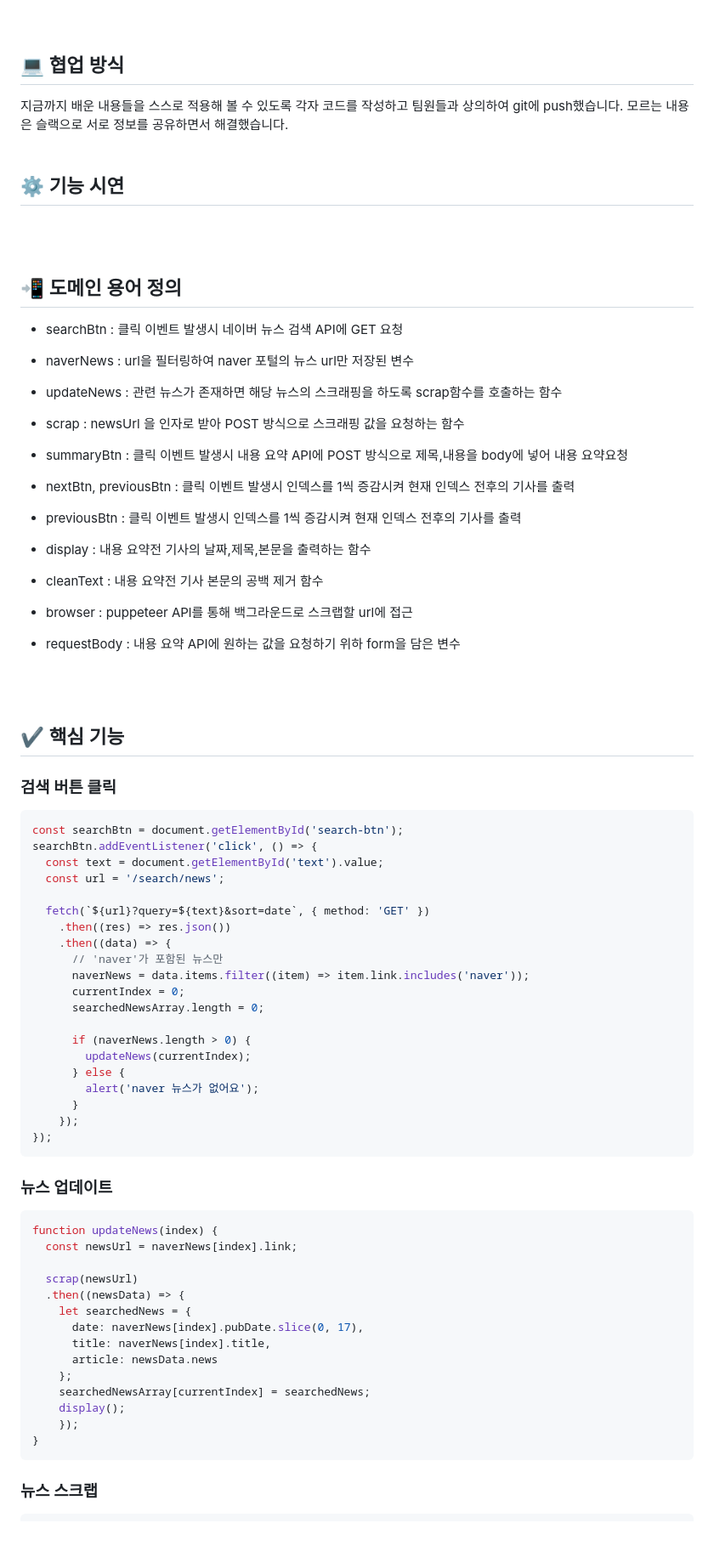
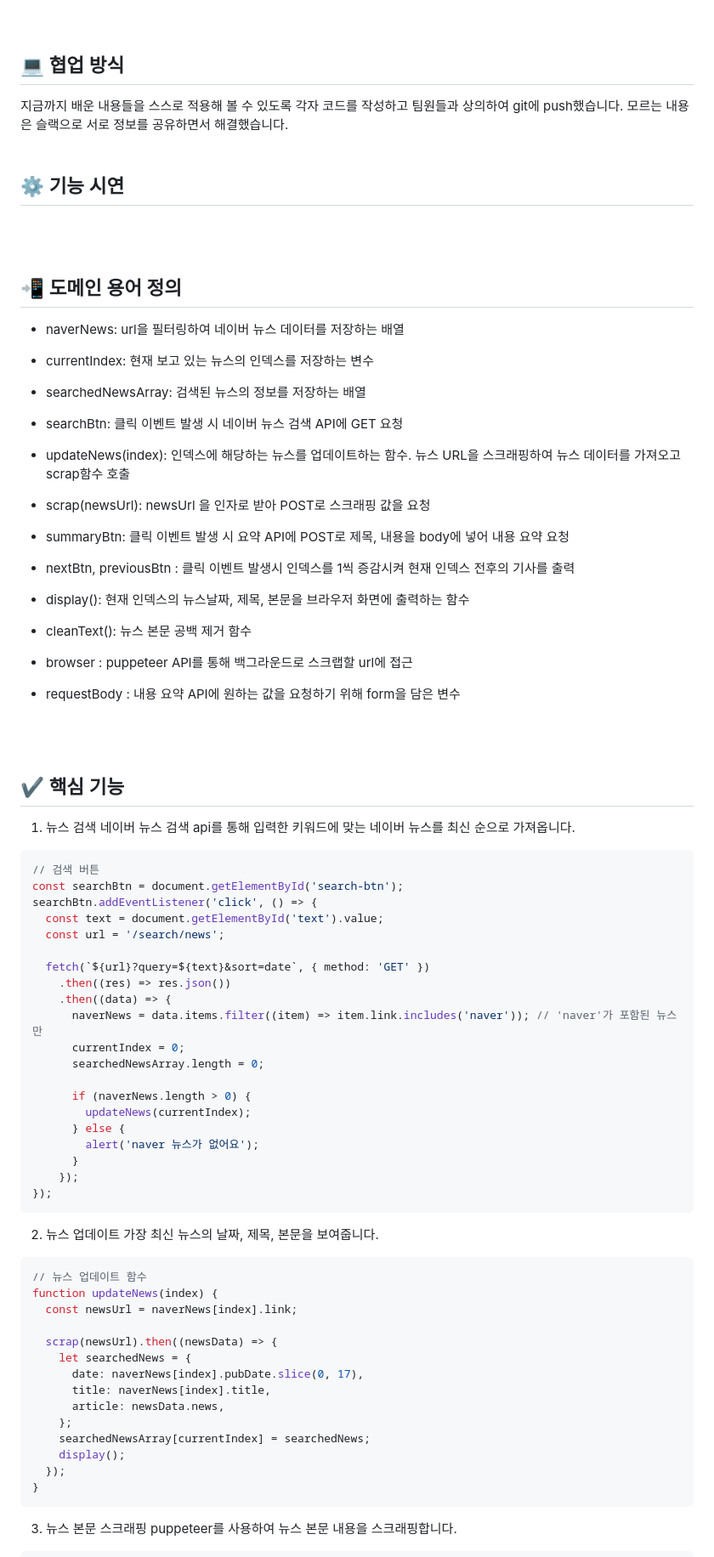
Before and after one commit to woorifisa-service-dev-2nd/fronted-2nd-newsSummary, a Markdown page: README.md, the part around one of its changes. Shown at 85% size. Drawn GitHub-style; blank space fills up the shorter version.

````diff
--- a/README.md
+++ b/README.md
@@ -21,6 +23,7 @@
 <br/>
 
 ## 💻 협업 방식
+
 지금까지 배운 내용들을 스스로 적용해 볼 수 있도록 각자 코드를 작성하고 팀원들과 상의하여 git에 push했습니다.
 모르는 내용은 슬랙으로 서로 정보를 공유하면서 해결했습니다.
 <br/>
@@ -32,34 +35,41 @@
 <br/>
 
 ## 📲 도메인 용어 정의
-- searchBtn	 : 클릭 이벤트 발생시 네이버 뉴스 검색 API에 GET 요청
 
-- naverNews : url을 필터링하여 naver 포털의 뉴스 url만 저장된 변수
+- naverNews: url을 필터링하여 네이버 뉴스 데이터를 저장하는 배열
 
-- updateNews : 관련 뉴스가 존재하면 해당 뉴스의 스크래핑을 하도록 scrap함수를 호출하는 함수
+- currentIndex: 현재 보고 있는 뉴스의 인덱스를 저장하는 변수
 
-- scrap : newsUrl 을 인자로 받아  POST 방식으로 스크래핑 값을 요청하는 함수
+- searchedNewsArray: 검색된 뉴스의 정보를 저장하는 배열
 
-- summaryBtn : 클릭 이벤트 발생시 내용 요약 API에  POST 방식으로 제목,내용을 body에 넣어 내용 요약요청
+- searchBtn: 클릭 이벤트 발생 시 네이버 뉴스 검색 API에 GET 요청
+
+- updateNews(index): 인덱스에 해당하는 뉴스를 업데이트하는 함수. 뉴스 URL을 스크래핑하여 뉴스 데이터를 가져오고 scrap함수 호출
+
+- scrap(newsUrl): newsUrl 을 인자로 받아 POST로 스크래핑 값을 요청
+
+- summaryBtn: 클릭 이벤트 발생 시 요약 API에 POST로 제목, 내용을 body에 넣어 내용 요약 요청
 
 - nextBtn, previousBtn : 클릭 이벤트 발생시 인덱스를 1씩 증감시켜 현재 인덱스 전후의 기사를 출력
 
-- previousBtn : 클릭 이벤트 발생시 인덱스를 1씩 증감시켜 현재 인덱스 전후의 기사를 출력
+- display(): 현재 인덱스의 뉴스날짜, 제목, 본문을 브라우저 화면에 출력하는 함수
 
-- display : 내용 요약전 기사의 날짜,제목,본문을 출력하는 함수
-
-- cleanText : 내용 요약전 기사 본문의 공백 제거 함수
+- cleanText(): 뉴스 본문 공백 제거 함수
 
 - browser : puppeteer APl를 통해 백그라운드로 스크랩할 url에 접근
 
-- requestBody : 내용 요약 API에 원하는 값을 요청하기 위하 form을 담은 변수
+- requestBody : 내용 요약 API에 원하는 값을 요청하기 위해 form을 담은 변수
 
 <br/>
 <br/>
 
 ## ✔ 핵심 기능
-### 검색 버튼 클릭
+
+1. 뉴스 검색
+   네이버 뉴스 검색 api를 통해 입력한 키워드에 맞는 네이버 뉴스를 최신 순으로 가져옵니다.
+
 ```javascript
+// 검색 버튼
 const searchBtn = document.getElementById('search-btn');
 searchBtn.addEventListener('click', () => {
   const text = document.getElementById('text').value;
@@ -68,8 +78,7 @@ searchBtn.addEventListener('click', () => {
   fetch(`${url}?query=${text}&sort=date`, { method: 'GET' })
     .then((res) => res.json())
     .then((data) => {
-      // 'naver'가 포함된 뉴스만
-      naverNews = data.items.filter((item) => item.link.includes('naver'));
+      naverNews = data.items.filter((item) => item.link.includes('naver')); // 'naver'가 포함된 뉴스만
       currentIndex = 0;
       searchedNewsArray.length = 0;
 
@@ -81,22 +90,28 @@ searchBtn.addEventListener('click', () => {
     });
 });
 ```
-### 뉴스 업데이트
+
+2. 뉴스 업데이트
+   가장 최신 뉴스의 날짜, 제목, 본문을 보여줍니다.
+
 ```javascript
+// 뉴스 업데이트 함수
 function updateNews(index) {
   const newsUrl = naverNews[index].link;
 
-  scrap(newsUrl)
-  .then((newsData) => {
+  scrap(newsUrl).then((newsData) => {
     let searchedNews = {
       date: naverNews[index].pubDate.slice(0, 17),
       title: naverNews[index].title,
-      article: newsData.news
+      article: newsData.news,
     };
     searchedNewsArray[currentIndex] = searchedNews;
     display();
-    });
+  });
 }
 ```
-### 뉴스 스크랩
+
+3. 뉴스 본문 스크래핑
+   puppeteer를 사용하여 뉴스 본문 내용을 스크래핑합니다.
+
 ```javascript
````
Also changed, not shown: other parts of README.md (+80 -29 lines).
